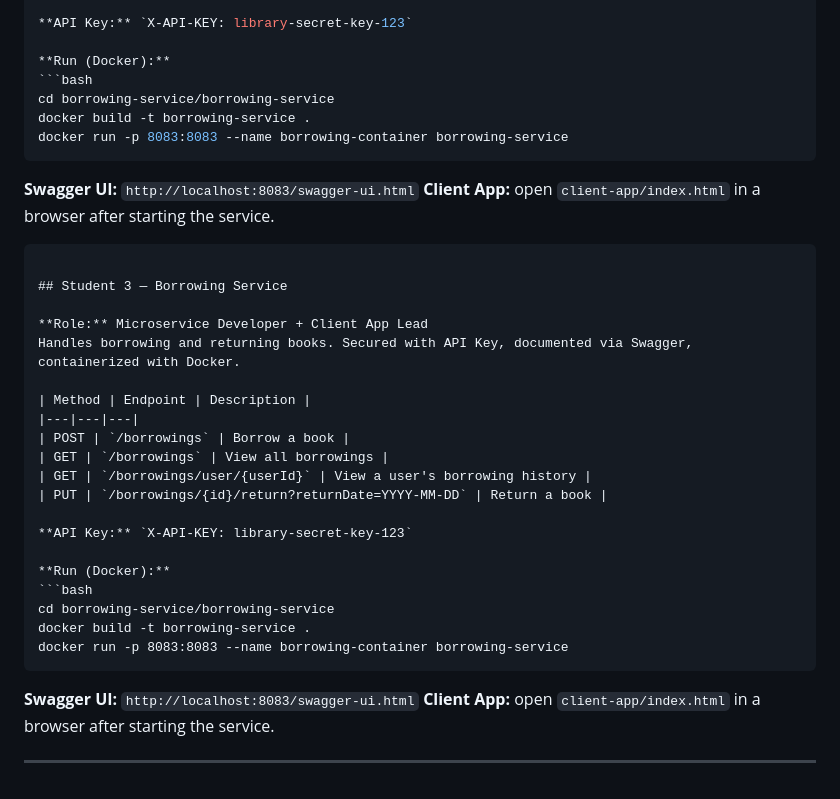
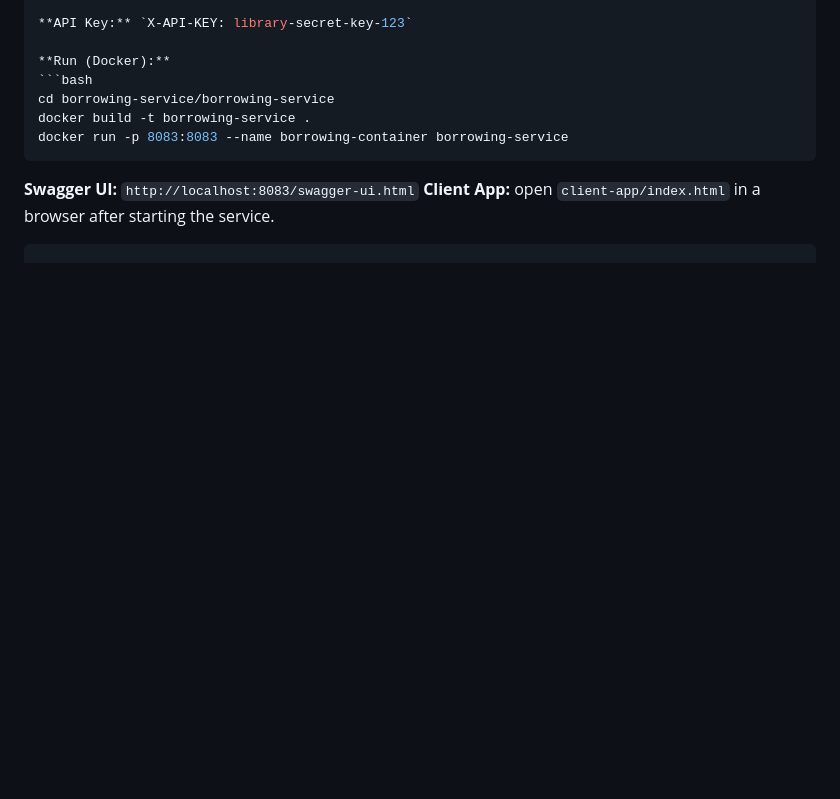
Before and after one commit to daradula/Online-Library-Management-System, a Markdown page: README.md, the part around one of its changes. Drawn GitHub-style; blank space fills up the shorter version.

Commit message:
Remove Borrowing Service details from README
Removed sections related to the Borrowing Service, including its API details and Docker instructions.

````diff
--- a/README.md
+++ b/README.md
@@ -93,29 +84,3 @@ docker run -p 8083:8083 --name borrowing-container borrowing-service
 **Swagger UI:** `http://localhost:8083/swagger-ui.html`
 **Client App:** open `client-app/index.html` in a browser after starting the service.
 ```
-
-## Student 3 — Borrowing Service
-
-**Role:** Microservice Developer + Client App Lead
-Handles borrowing and returning books. Secured with API Key, documented via Swagger, containerized with Docker.
-
-| Method | Endpoint | Description |
-|---|---|---|
-| POST | `/borrowings` | Borrow a book |
-| GET | `/borrowings` | View all borrowings |
-| GET | `/borrowings/user/{userId}` | View a user's borrowing history |
-| PUT | `/borrowings/{id}/return?returnDate=YYYY-MM-DD` | Return a book |
-
-**API Key:** `X-API-KEY: library-secret-key-123`
-
-**Run (Docker):**
-```bash
-cd borrowing-service/borrowing-service
-docker build -t borrowing-service .
-docker run -p 8083:8083 --name borrowing-container borrowing-service
-```
-
-**Swagger UI:** `http://localhost:8083/swagger-ui.html`
-**Client App:** open `client-app/index.html` in a browser after starting the service.
-
----
````
Also changed, not shown: other parts of README.md (+0 -9 lines).
